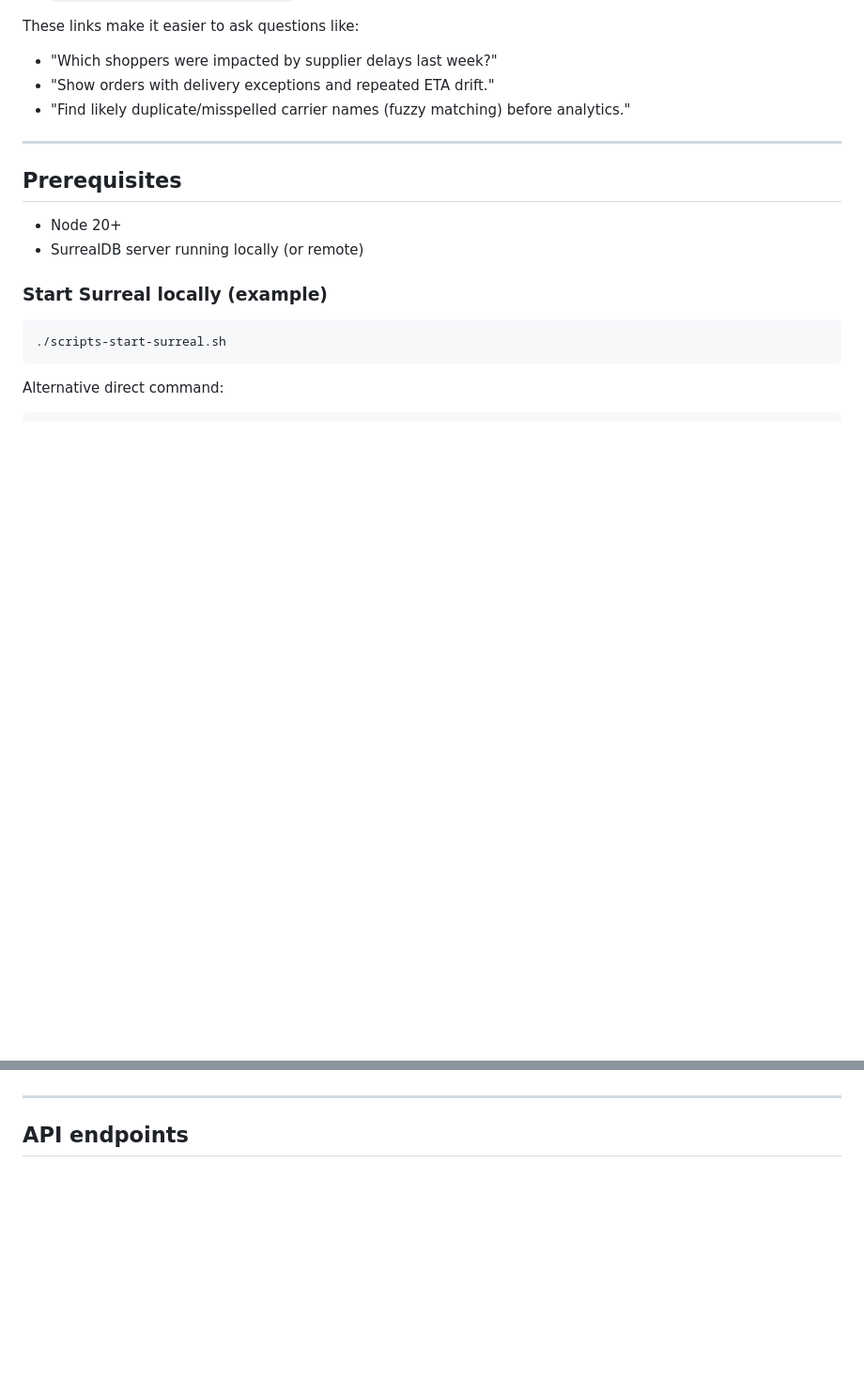
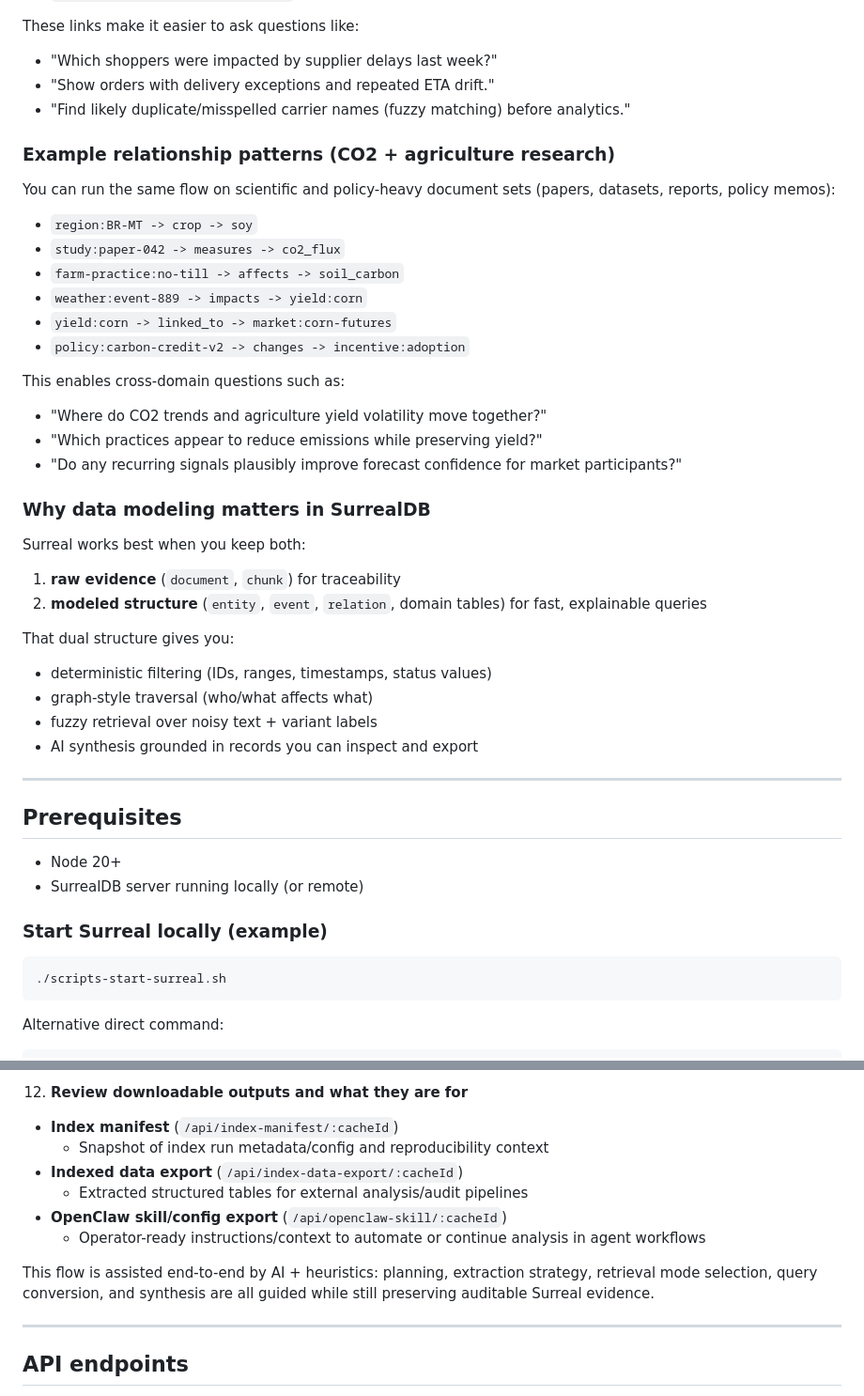
Before and after one commit to OpenCloserOrg/surreal-investigate, a Markdown page: README.md, 2 parts joined by grey strips. Shown at 94% size. GitHub-like rendering; blank space fills up the shorter version.

```diff
--- a/README.md
+++ b/README.md
@@ -92,6 +92,34 @@ These links make it easier to ask questions like:
 - "Show orders with delivery exceptions and repeated ETA drift."
 - "Find likely duplicate/misspelled carrier names (fuzzy matching) before analytics."
 
+### Example relationship patterns (CO2 + agriculture research)
+
+You can run the same flow on scientific and policy-heavy document sets (papers, datasets, reports, policy memos):
+
+- `region:BR-MT -> crop -> soy`
+- `study:paper-042 -> measures -> co2_flux`
+- `farm-practice:no-till -> affects -> soil_carbon`
+- `weather:event-889 -> impacts -> yield:corn`
+- `yield:corn -> linked_to -> market:corn-futures`
+- `policy:carbon-credit-v2 -> changes -> incentive:adoption`
+
+This enables cross-domain questions such as:
+- "Where do CO2 trends and agriculture yield volatility move together?"
+- "Which practices appear to reduce emissions while preserving yield?"
+- "Do any recurring signals plausibly improve forecast confidence for market participants?"
+
+### Why data modeling matters in SurrealDB
+
+Surreal works best when you keep both:
+1. **raw evidence** (`document`, `chunk`) for traceability
+2. **modeled structure** (`entity`, `event`, `relation`, domain tables) for fast, explainable queries
+
+That dual structure gives you:
+- deterministic filtering (IDs, ranges, timestamps, status values)
+- graph-style traversal (who/what affects what)
+- fuzzy retrieval over noisy text + variant labels
+- AI synthesis grounded in records you can inspect and export
+
 ---
 
 ## Prerequisites
@@ -177,3 +262,12 @@ AI_MODEL=qwen/qwen3-32b
+12. **Review downloadable outputs and what they are for**
+   - **Index manifest** (`/api/index-manifest/:cacheId`)
+     - Snapshot of index run metadata/config and reproducibility context
+   - **Indexed data export** (`/api/index-data-export/:cacheId`)
+     - Extracted structured tables for external analysis/audit pipelines
+   - **OpenClaw skill/config export** (`/api/openclaw-skill/:cacheId`)
+     - Operator-ready instructions/context to automate or continue analysis in agent workflows
+
+This flow is assisted end-to-end by AI + heuristics: planning, extraction strategy, retrieval mode selection, query conversion, and synthesis are all guided while still preserving auditable Surreal evidence.
 
 ---
 
```
Also changed, not shown: other parts of README.md (+66 -9 lines).
